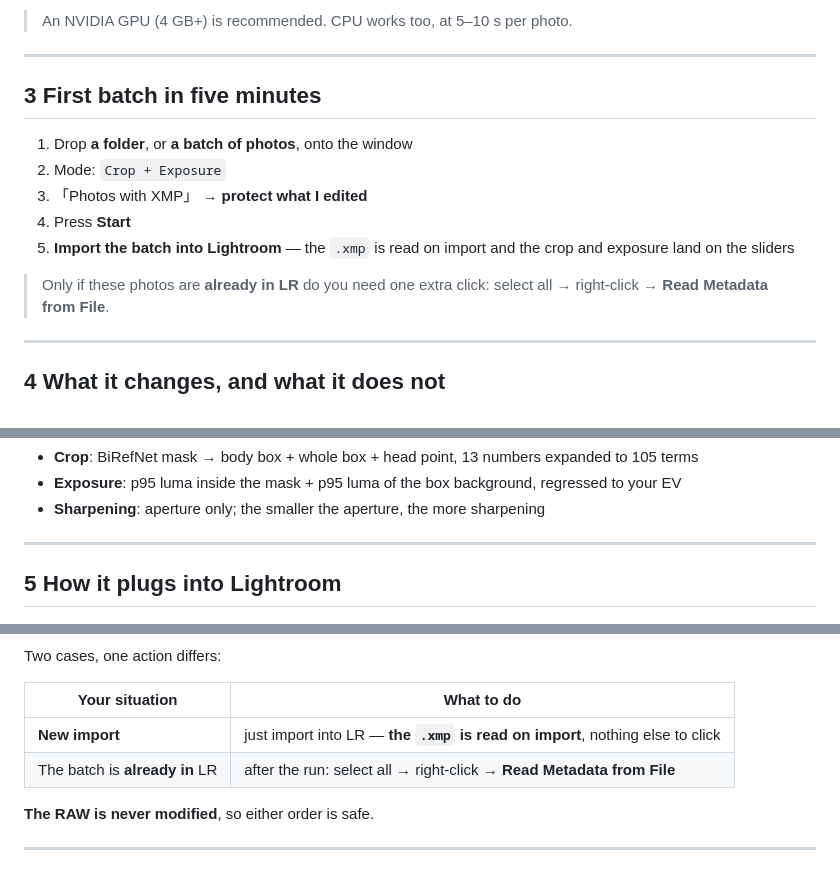
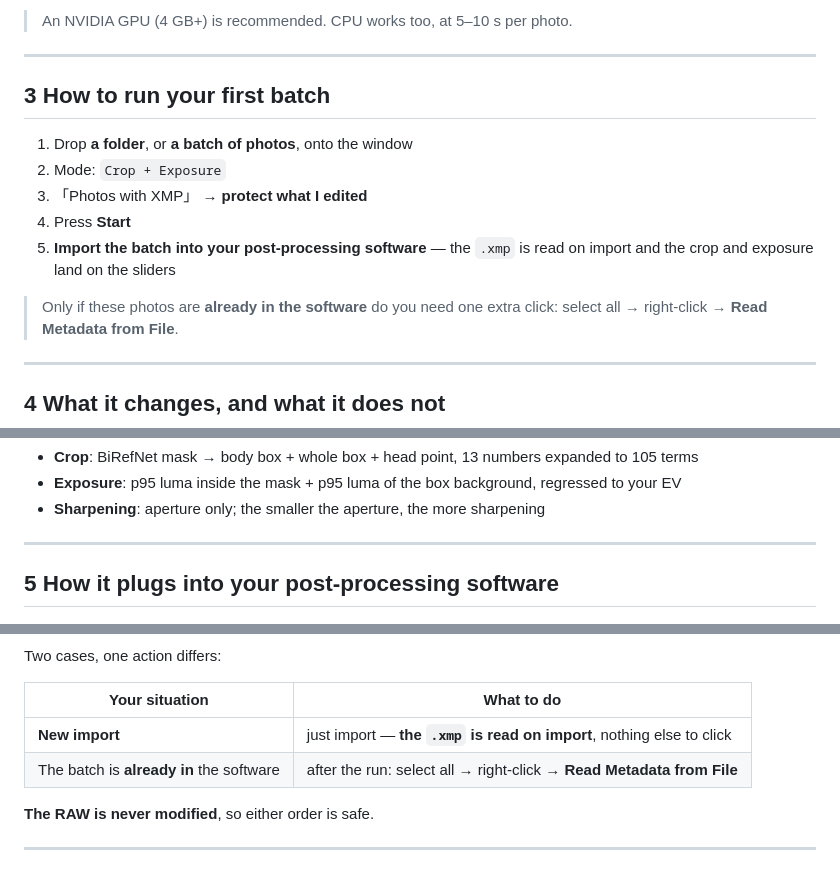
Before and after one commit to Inccc-zty/iKun-Insect-Studio, a Markdown page: docs/manual.en.md, 3 parts joined by grey strips. Rendered like a GitHub page.

```diff
--- a/docs/manual.en.md
+++ b/docs/manual.en.md
@@ -73,15 +81,15 @@ The app only puts the crop and the exposure on the sliders.
 
 ---
 
-## 3 First batch in five minutes
+## 3 How to run your first batch
 
 1. Drop **a folder**, or **a batch of photos**, onto the window
 2. Mode: `Crop + Exposure`
 3. 「Photos with XMP」 → **protect what I edited**
 4. Press **Start**
-5. **Import the batch into Lightroom** — the `.xmp` is read on import and the crop and exposure land on the sliders
+5. **Import the batch into your post-processing software** — the `.xmp` is read on import and the crop and exposure land on the sliders
 
-> Only if these photos are **already in LR** do you need one extra click: select all → right-click →
+> Only if these photos are **already in the software** do you need one extra click: select all → right-click →
 > **Read Metadata from File**.
 
 ---
@@ -102,7 +110,7 @@ Where the three numbers come from:
 
 ---
 
-## 5 How it plugs into Lightroom
+## 5 How it plugs into your post-processing software
 
 ![with LR](media/flow_lr.en.png)
 
@@ -110,8 +118,8 @@ Two cases, one action differs:
 
 | Your situation | What to do |
 |---|---|
-| **New import** | just import into LR — **the `.xmp` is read on import**, nothing else to click |
-| The batch is **already in** LR | after the run: select all → right-click → **Read Metadata from File** |
+| **New import** | just import — **the `.xmp` is read on import**, nothing else to click |
+| The batch is **already in** the software | after the run: select all → right-click → **Read Metadata from File** |
 
 **The RAW is never modified**, so either order is safe.
 
```
Also changed, not shown: other parts of docs/manual.en.md (+15 -7 lines), docs/manual.md (+21 -14 lines), docs/media/flow_workflow.en.png, docs/media/flow_workflow.zh.png, 1 other file.
